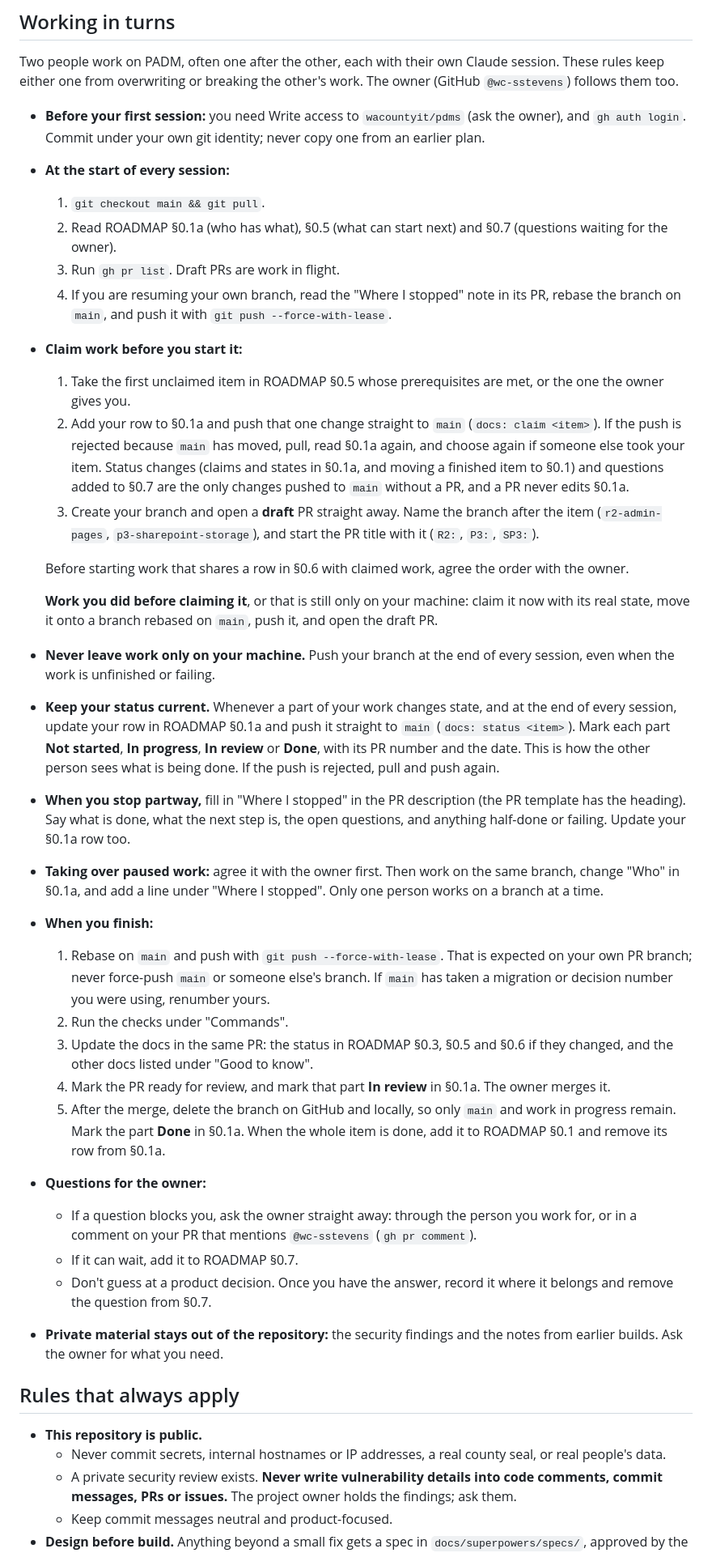
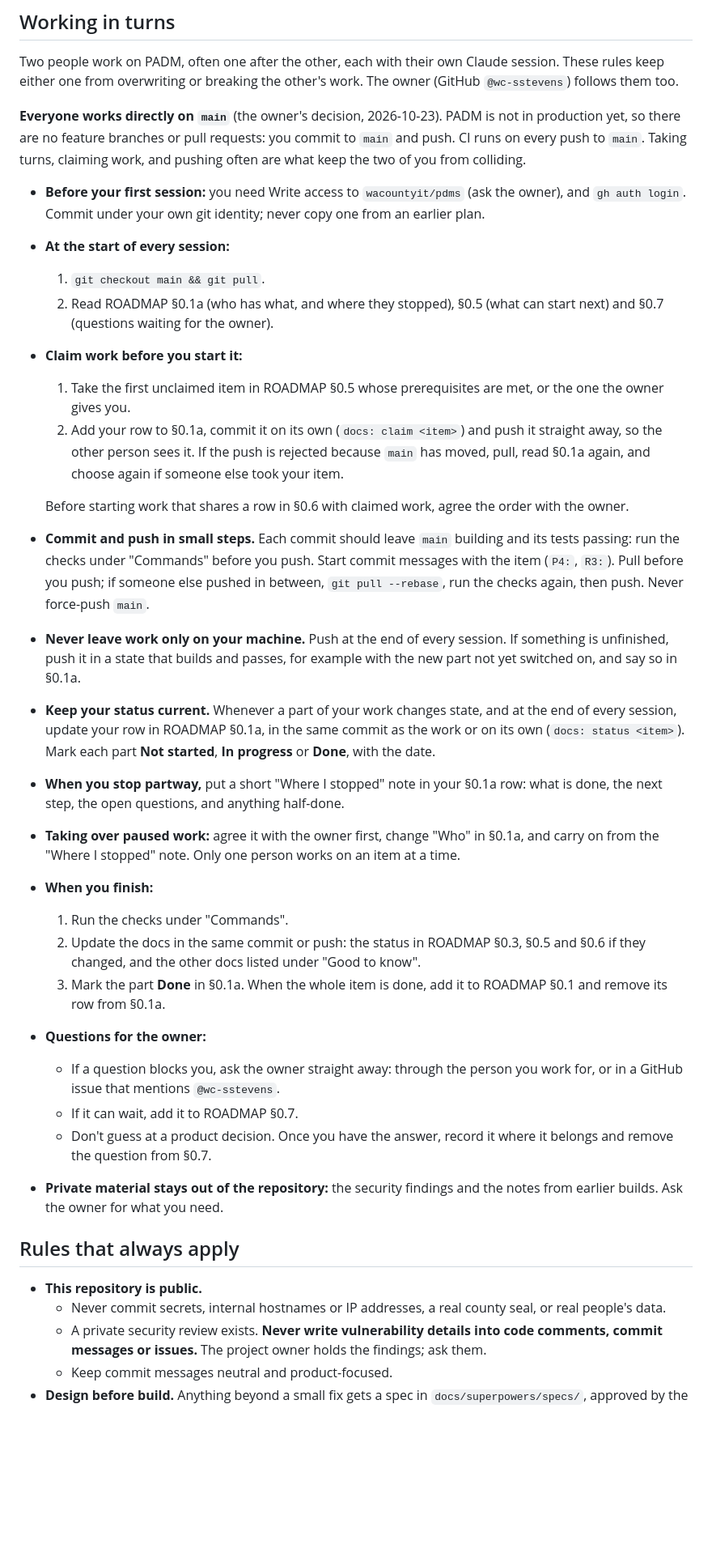
Before and after one commit to wacountyit/pdms, a Markdown page: CLAUDE.md, the part around one of its changes. Shown at 81% size. GitHub-like rendering; blank space fills up the shorter version.

Commit message:
docs: work directly on main; ROADMAP §6 numbers

```diff
--- a/CLAUDE.md
+++ b/CLAUDE.md
@@ -44,69 +44,58 @@ Two people work on PADM, often one after the other, each with their own
 Claude session. These rules keep either one from overwriting or breaking the
 other's work. The owner (GitHub `@wc-sstevens`) follows them too.
 
+**Everyone works directly on `main`** (the owner's decision, 2026-10-23).
+PADM is not in production yet, so there are no feature branches or pull
+requests: you commit to `main` and push. CI runs on every push to `main`.
+Taking turns, claiming work, and pushing often are what keep the two of you
+from colliding.
+
 - **Before your first session:** you need Write access to `wacountyit/pdms`
   (ask the owner), and `gh auth login`. Commit under your own git identity;
   never copy one from an earlier plan.
 - **At the start of every session:**
   1. `git checkout main && git pull`.
-  2. Read ROADMAP §0.1a (who has what), §0.5 (what can start next) and §0.7
-     (questions waiting for the owner).
-  3. Run `gh pr list`. Draft PRs are work in flight.
-  4. If you are resuming your own branch, read the "Where I stopped" note in
-     its PR, rebase the branch on `main`, and push it with
-     `git push --force-with-lease`.
+  2. Read ROADMAP §0.1a (who has what, and where they stopped), §0.5 (what
+     can start next) and §0.7 (questions waiting for the owner).
 - **Claim work before you start it:**
   1. Take the first unclaimed item in ROADMAP §0.5 whose prerequisites are
      met, or the one the owner gives you.
-  2. Add your row to §0.1a and push that one change straight to `main`
-     (`docs: claim <item>`). If the push is rejected because `main` has
-     moved, pull, read §0.1a again, and choose again if someone else took
-     your item. Status changes (claims and states in §0.1a, and moving a
-     finished item to §0.1) and questions added to §0.7 are the only
-     changes pushed to `main` without a PR, and a PR never edits §0.1a.
-  3. Create your branch and open a **draft** PR straight away. Name the
-     branch after the item (`r2-admin-pages`, `p3-sharepoint-storage`), and
-     start the PR title with it (`R2:`, `P3:`, `SP3:`).
+  2. Add your row to §0.1a, commit it on its own (`docs: claim <item>`)
+     and push it straight away, so the other person sees it. If the push is
+     rejected because `main` has moved, pull, read §0.1a again, and choose
+     again if someone else took your item.
 
   Before starting work that shares a row in §0.6 with claimed work, agree
   the order with the owner.
-
-  **Work you did before claiming it**, or that is still only on your
-  machine: claim it now with its real state, move it onto a branch rebased
-  on `main`, push it, and open the draft PR.
-- **Never leave work only on your machine.** Push your branch at the end of
-  every session, even when the work is unfinished or failing.
+- **Commit and push in small steps.** Each commit should leave `main`
+  building and its tests passing: run the checks under "Commands" before you
+  push. Start commit messages with the item (`P4:`, `R3:`). Pull before you
+  push; if someone else pushed in between, `git pull --rebase`, run the
+  checks again, then push. Never force-push `main`.
+- **Never leave work only on your machine.** Push at the end of every
+  session. If something is unfinished, push it in a state that builds and
+  passes, for example with the new part not yet switched on, and say so in
+  §0.1a.
 - **Keep your status current.** Whenever a part of your work changes state,
-  and at the end of every session, update your row in ROADMAP §0.1a and
-  push it straight to `main` (`docs: status <item>`). Mark each part
-  **Not started**, **In progress**, **In review** or **Done**, with its PR
-  number and the date. This is how the other person sees what is being
-  done. If the push is rejected, pull and push again.
-- **When you stop partway,** fill in "Where I stopped" in the PR description
-  (the PR template has the heading). Say what is done, what the next step
-  is, the open questions, and anything half-done or failing. Update your
-  §0.1a row too.
-- **Taking over paused work:** agree it with the owner first. Then work on
-  the same branch, change "Who" in §0.1a, and add a line under "Where I
-  stopped". Only one person works on a branch at a time.
+  and at the end of every session, update your row in ROADMAP §0.1a, in the
+  same commit as the work or on its own (`docs: status <item>`). Mark each
+  part **Not started**, **In progress** or **Done**, with the date.
+- **When you stop partway,** put a short "Where I stopped" note in your
+  §0.1a row: what is done, the next step, the open questions, and anything
+  half-done.
+- **Taking over paused work:** agree it with the owner first, change "Who"
+  in §0.1a, and carry on from the "Where I stopped" note. Only one person
+  works on an item at a time.
 - **When you finish:**
-  1. Rebase on `main` and push with `git push --force-with-lease`. That is
-     expected on your own PR branch; never force-push `main` or someone
-     else's branch. If `main` has taken a migration or decision number you
-     were using, renumber yours.
-  2. Run the checks under "Commands".
-  3. Update the docs in the same PR: the status in ROADMAP §0.3, §0.5 and
-     §0.6 if they changed, and the other docs listed under "Good to know".
-  4. Mark the PR ready for review, and mark that part **In review** in
-     §0.1a. The owner merges it.
-  5. After the merge, delete the branch on GitHub and locally, so only
-     `main` and work in progress remain. Mark the part **Done** in §0.1a.
-     When the whole item is done, add it to ROADMAP §0.1 and remove its
-     row from §0.1a.
+  1. Run the checks under "Commands".
+  2. Update the docs in the same commit or push: the status in ROADMAP §0.3,
+     §0.5 and §0.6 if they changed, and the other docs listed under "Good to
+     know".
+  3. Mark the part **Done** in §0.1a. When the whole item is done, add it
+     to ROADMAP §0.1 and remove its row from §0.1a.
 - **Questions for the owner:**
   - If a question blocks you, ask the owner straight away: through the
-    person you work for, or in a comment on your PR that mentions
-    `@wc-sstevens` (`gh pr comment`).
+    person you work for, or in a GitHub issue that mentions `@wc-sstevens`.
   - If it can wait, add it to ROADMAP §0.7.
   - Don't guess at a product decision. Once you have the answer, record it
     where it belongs and remove the question from §0.7.
@@ -119,7 +108,7 @@ other's work. The owner (GitHub `@wc-sstevens`) follows them too.
   - Never commit secrets, internal hostnames or IP addresses, a real county
     seal, or real people's data.
   - A private security review exists. **Never write vulnerability details
-    into code comments, commit messages, PRs or issues.** The project owner
+    into code comments, commit messages or issues.** The project owner
     holds the findings; ask them.
   - Keep commit messages neutral and product-focused.
 - **Design before build.** Anything beyond a small fix gets a spec in
```
Also changed, not shown: other parts of CLAUDE.md (+9 -10 lines), docs/ROADMAP.md (+20 -23 lines).
